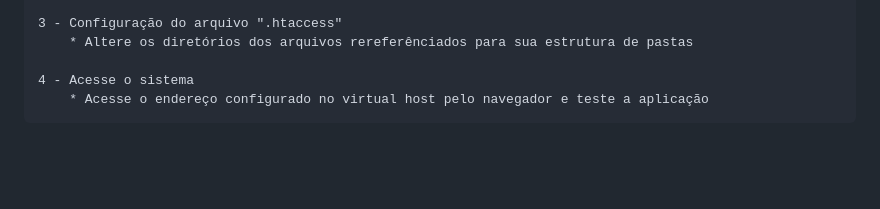
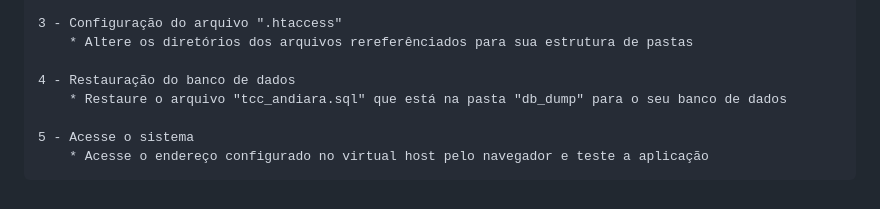
Before and after one commit to 20079568-5/TCC_Andiara_EKL, a Markdown page: README.md, the part around the change. Drawn GitHub-style; blank space fills up the shorter version.

Commit message:
Atualização das instruções de instalação

```diff
--- a/README.md
+++ b/README.md
@@ -60,5 +60,8 @@
     3 - Configuração do arquivo ".htaccess"
         * Altere os diretórios dos arquivos rereferênciados para sua estrutura de pastas
 
-    4 - Acesse o sistema
+    4 - Restauração do banco de dados
+        * Restaure o arquivo "tcc_andiara.sql" que está na pasta "db_dump" para o seu banco de dados
+
+    5 - Acesse o sistema
         * Acesse o endereço configurado no virtual host pelo navegador e teste a aplicação
```
